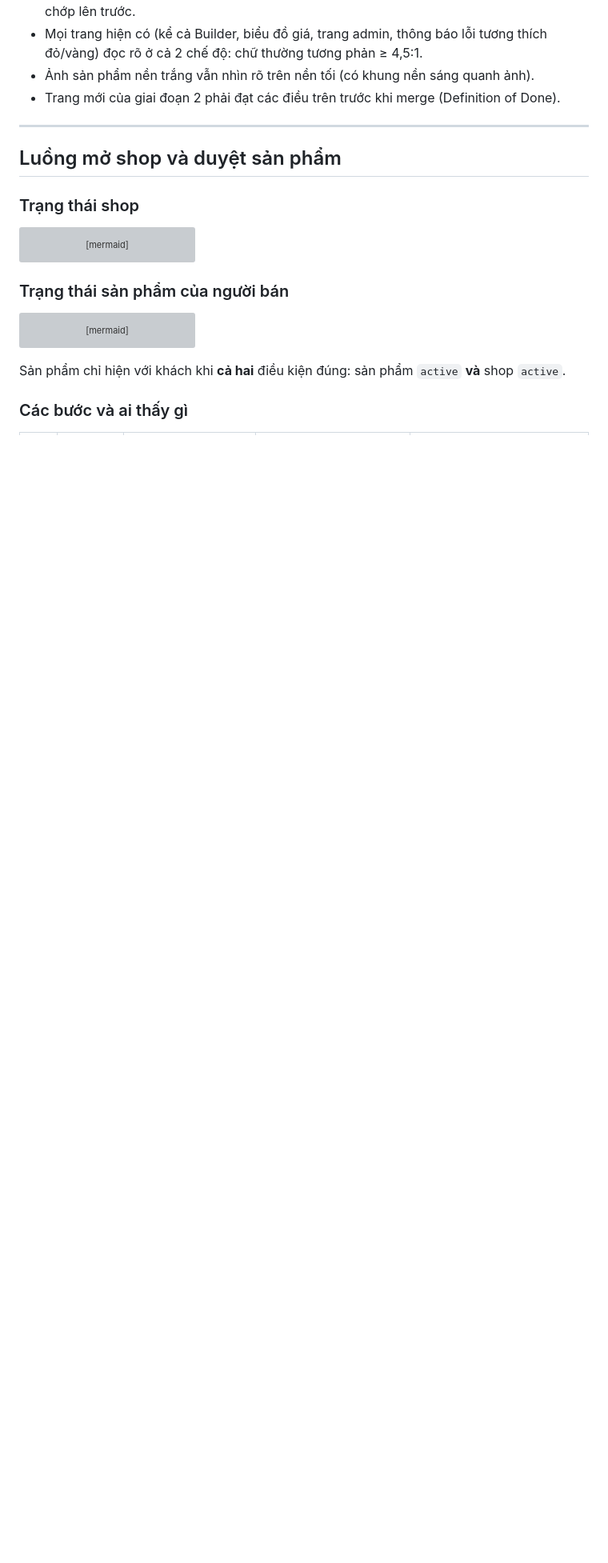
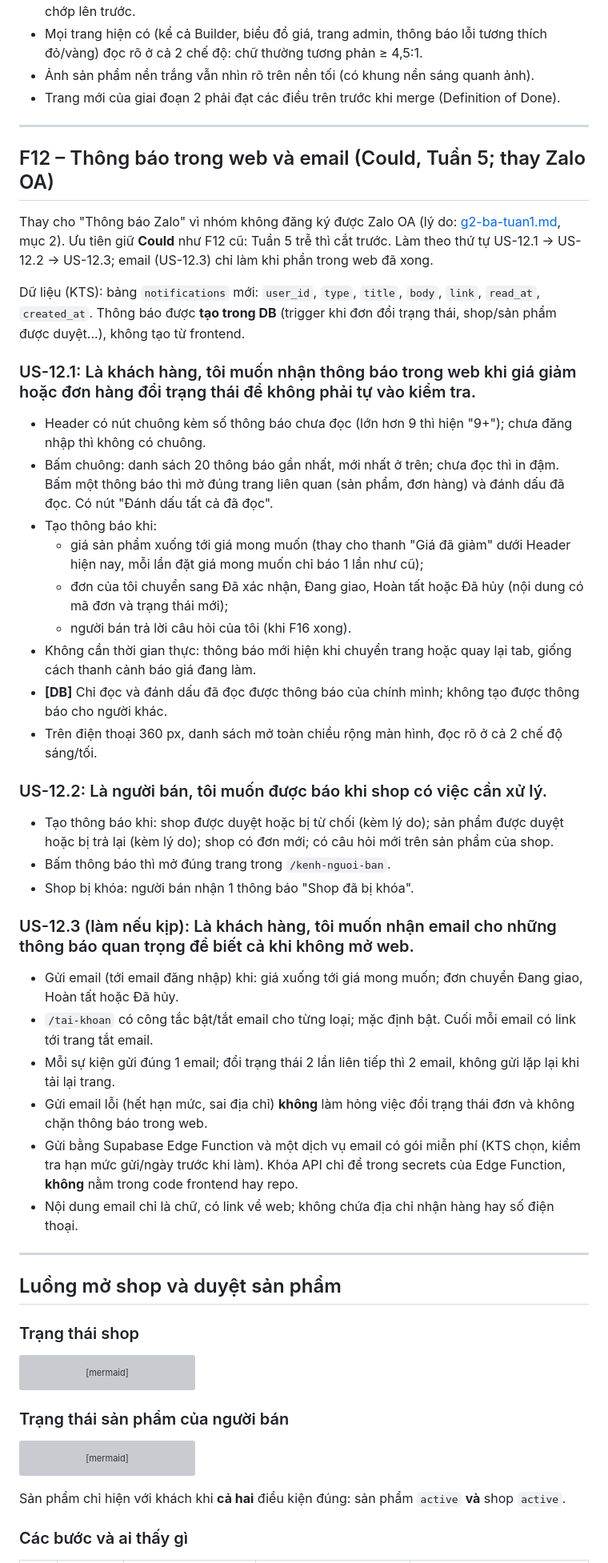
Before and after one commit to hermitt-NMH/HcmusWare, a Markdown page: docs/user-story-g2.md, the part around one of its changes. Shown at 80% size. GitHub-like rendering; blank space fills up the shorter version; grey boxes are pictures that could not be loaded.

```diff
--- a/docs/user-story-g2.md
+++ b/docs/user-story-g2.md
@@ -256,6 +256,44 @@ Ví dụ cho unit test hàm gợi ý (Test2):
 
 ---
 
+## F12 – Thông báo trong web và email (Could, Tuần 5; thay Zalo OA)
+
+Thay cho "Thông báo Zalo" vì nhóm không đăng ký được Zalo OA (lý do: [g2-ba-tuan1.md](g2-ba-tuan1.md), mục 2).
+Ưu tiên giữ **Could** như F12 cũ: Tuần 5 trễ thì cắt trước. Làm theo thứ tự US-12.1 → US-12.2 → US-12.3;
+email (US-12.3) chỉ làm khi phần trong web đã xong.
+
+Dữ liệu (KTS): bảng `notifications` mới: `user_id`, `type`, `title`, `body`, `link`, `read_at`, `created_at`.
+Thông báo được **tạo trong DB** (trigger khi đơn đổi trạng thái, shop/sản phẩm được duyệt...), không tạo từ frontend.
+
+### US-12.1: Là khách hàng, tôi muốn nhận thông báo trong web khi giá giảm hoặc đơn hàng đổi trạng thái để không phải tự vào kiểm tra.
+
+- Header có nút chuông kèm số thông báo chưa đọc (lớn hơn 9 thì hiện "9+"); chưa đăng nhập thì không có chuông.
+- Bấm chuông: danh sách 20 thông báo gần nhất, mới nhất ở trên; chưa đọc thì in đậm. Bấm một thông báo thì mở đúng trang liên quan (sản phẩm, đơn hàng) và đánh dấu đã đọc. Có nút "Đánh dấu tất cả đã đọc".
+- Tạo thông báo khi:
+  - giá sản phẩm xuống tới giá mong muốn (thay cho thanh "Giá đã giảm" dưới Header hiện nay, mỗi lần đặt giá mong muốn chỉ báo 1 lần như cũ);
+  - đơn của tôi chuyển sang Đã xác nhận, Đang giao, Hoàn tất hoặc Đã hủy (nội dung có mã đơn và trạng thái mới);
+  - người bán trả lời câu hỏi của tôi (khi F16 xong).
+- Không cần thời gian thực: thông báo mới hiện khi chuyển trang hoặc quay lại tab, giống cách thanh cảnh báo giá đang làm.
+- **[DB]** Chỉ đọc và đánh dấu đã đọc được thông báo của chính mình; không tạo được thông báo cho người khác.
+- Trên điện thoại 360 px, danh sách mở toàn chiều rộng màn hình, đọc rõ ở cả 2 chế độ sáng/tối.
+
+### US-12.2: Là người bán, tôi muốn được báo khi shop có việc cần xử lý.
+
+- Tạo thông báo khi: shop được duyệt hoặc bị từ chối (kèm lý do); sản phẩm được duyệt hoặc bị trả lại (kèm lý do); shop có đơn mới; có câu hỏi mới trên sản phẩm của shop.
+- Bấm thông báo thì mở đúng trang trong `/kenh-nguoi-ban`.
+- Shop bị khóa: người bán nhận 1 thông báo "Shop đã bị khóa".
+
+### US-12.3 (làm nếu kịp): Là khách hàng, tôi muốn nhận email cho những thông báo quan trọng để biết cả khi không mở web.
+
+- Gửi email (tới email đăng nhập) khi: giá xuống tới giá mong muốn; đơn chuyển Đang giao, Hoàn tất hoặc Đã hủy.
+- `/tai-khoan` có công tắc bật/tắt email cho từng loại; mặc định bật. Cuối mỗi email có link tới trang tắt email.
+- Mỗi sự kiện gửi đúng 1 email; đổi trạng thái 2 lần liên tiếp thì 2 email, không gửi lặp lại khi tải lại trang.
+- Gửi email lỗi (hết hạn mức, sai địa chỉ) **không** làm hỏng việc đổi trạng thái đơn và không chặn thông báo trong web.
+- Gửi bằng Supabase Edge Function và một dịch vụ email có gói miễn phí (KTS chọn, kiểm tra hạn mức gửi/ngày trước khi làm). Khóa API chỉ để trong secrets của Edge Function, **không** nằm trong code frontend hay repo.
+- Nội dung email chỉ là chữ, có link về web; không chứa địa chỉ nhận hàng hay số điện thoại.
+
+---
+
 ## Luồng mở shop và duyệt sản phẩm
 
 ### Trạng thái shop
```
Also changed, not shown: other parts of docs/user-story-g2.md (+4 -4 lines), docs/g2-ba-tuan1.md (+10 -5 lines).
